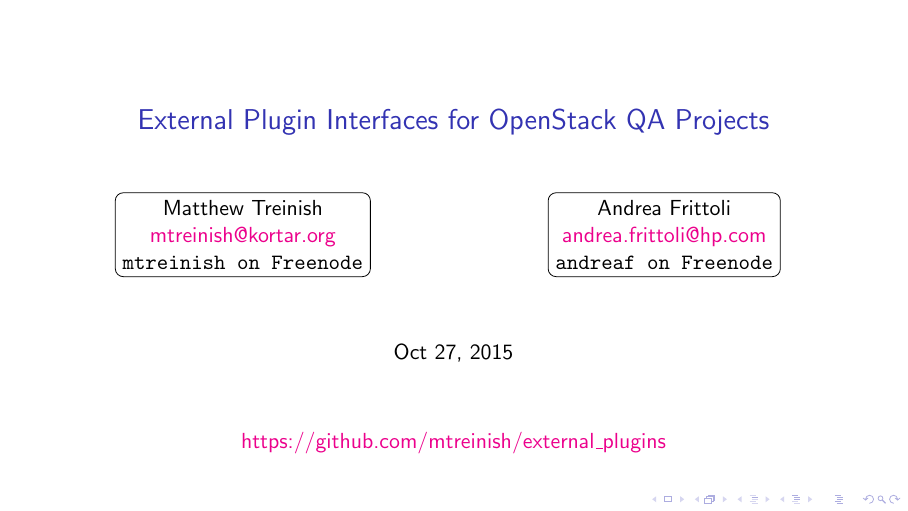
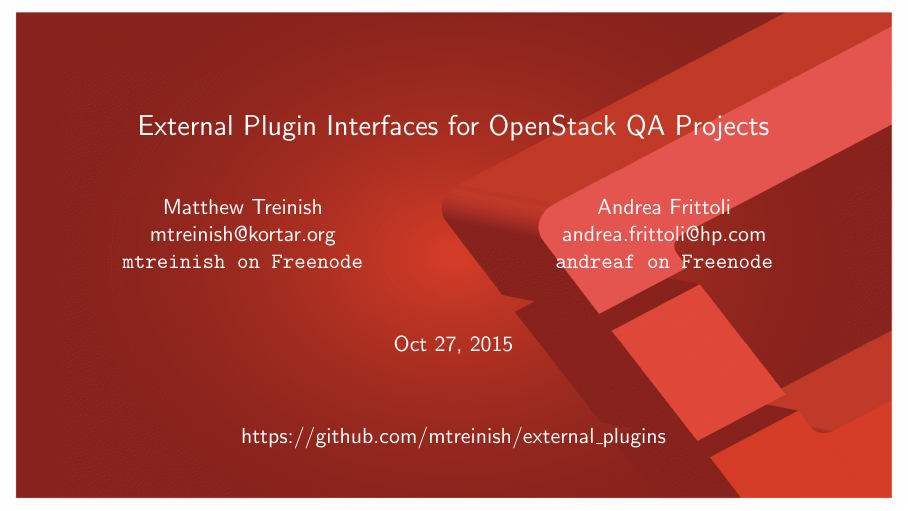
Before and after one commit to mtreinish/external_plugins, LaTeX slides (external_plugins.tex): page 1 of 16. Compiled offline with pdfLaTeX.

Commit message:
Improve slide formatting
This commit improves the formatting for the slides, by adding a
background to the title slide and changing the default colors up
a bit. Addtionally there are a couple of other smaller tweaks made.
The theme now matches up pretty closely with the official templates[1]
the only thing missing is the image in the bottom corner, which I
don't view as being critical.

[1] https://www.openstack.org/assets/marketing/presentations/GenericPlatformDeckMay-23-2013.pptx

```diff
--- a/external_plugins.tex
+++ b/external_plugins.tex
@@ -1,4 +1,11 @@
 \documentclass[aspectratio=169,11pt,hyperref={colorlinks=true}]{beamer}
+\usetheme{boxes}
+\setbeamertemplate{navigation symbols}{}
+\definecolor{openstack}{RGB}{149,0,4}
+\setbeamercolor{titlelike}{fg=openstack}
+\setbeamercolor{structure}{fg=openstack}
+\hypersetup{colorlinks,urlcolor=openstack}
+\setbeamertemplate{footline}[frame number]
 % Inserting graphics
 \usepackage{graphicx}
 % Side-by-side figures, etc
@@ -25,14 +32,14 @@
         \begin{columns}
             \column{.45\linewidth}
             \centering
-            \RBox{Matthew Treinish\\
+            Matthew Treinish\\
             \href{mailto:mtreinish@kortar.org}{mtreinish@kortar.org}\\
-            \texttt{mtreinish on Freenode}}
+            \texttt{mtreinish on Freenode}
             \column{.45\linewidth}
             \centering
-            \RBox{Andrea Frittoli\\
+            Andrea Frittoli\\
             \href{mailto:andrea.frittoli@hp.com}{andrea.frittoli@hp.com}\\
-            \texttt{andreaf on Freenode}}
+            \texttt{andreaf on Freenode}
         \end{columns}
    }
    {Matthew Treinish \& Andrea Frittoli}
@@ -44,12 +51,22 @@
 
 \begin{document}
 
-
-\begin{frame}
+{
+\setbeamertemplate{background canvas}{\includegraphics[width=\paperwidth,height=\paperheight]{background_title.png}}
+\setbeamertemplate{footline}{}
+\begin{frame}[noframenumbering]
+    \setbeamercolor{titlelike}{fg=white}
+    \setbeamercolor{structure}{fg=white}
+    \setbeamercolor{normal text}{fg=white}
+    \hypersetup{colorlinks,urlcolor=white}
+    \setbeamercolor{author}{fg=white}
+    \setbeamercolor{date}{fg=white}
+    \setbeamercolor{background}{bg=openstack}
     \titlepage{}
     \centering
     \href{https://github.com/mtreinish/external\_plugins}{https://github.com/mtreinish/external\_plugins}
 \end{frame}
+}
 
 \section{What is OpenStack QA?}
 \begin{frame}
```
Also changed, not shown: background_title.png (added), external_plugins.pdf.
